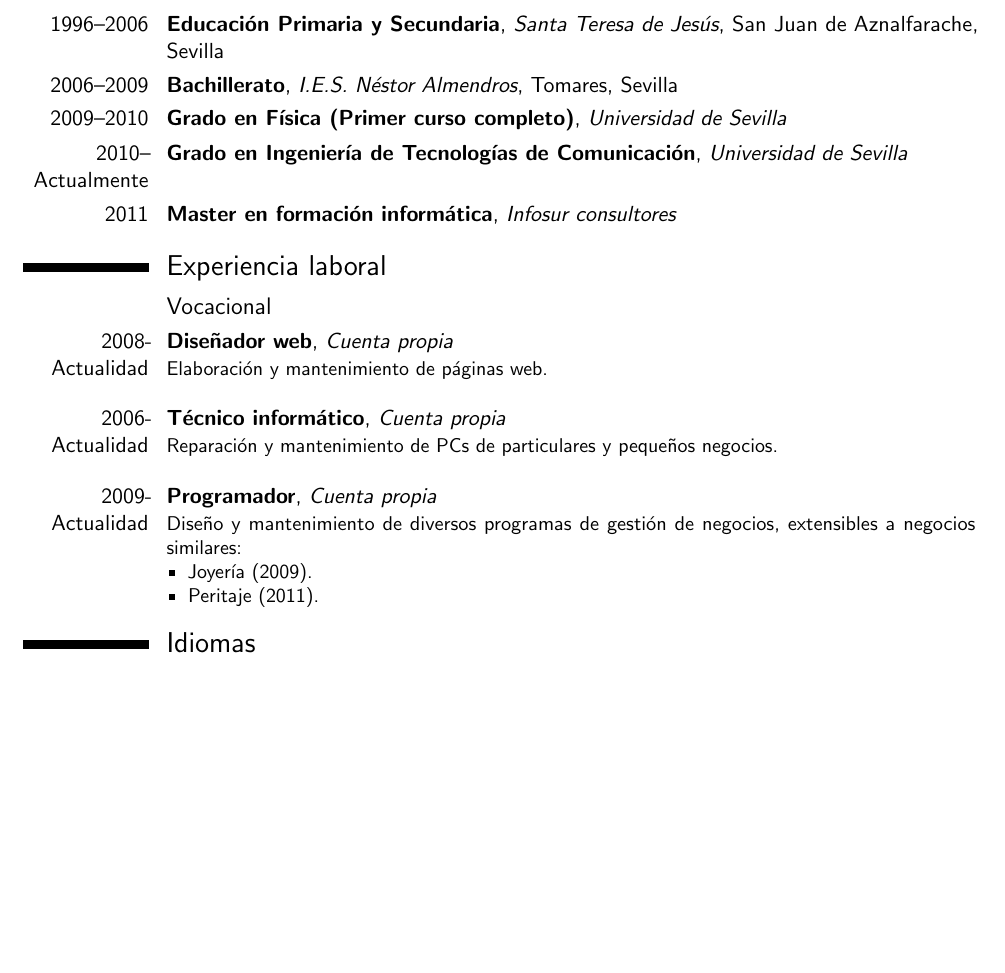
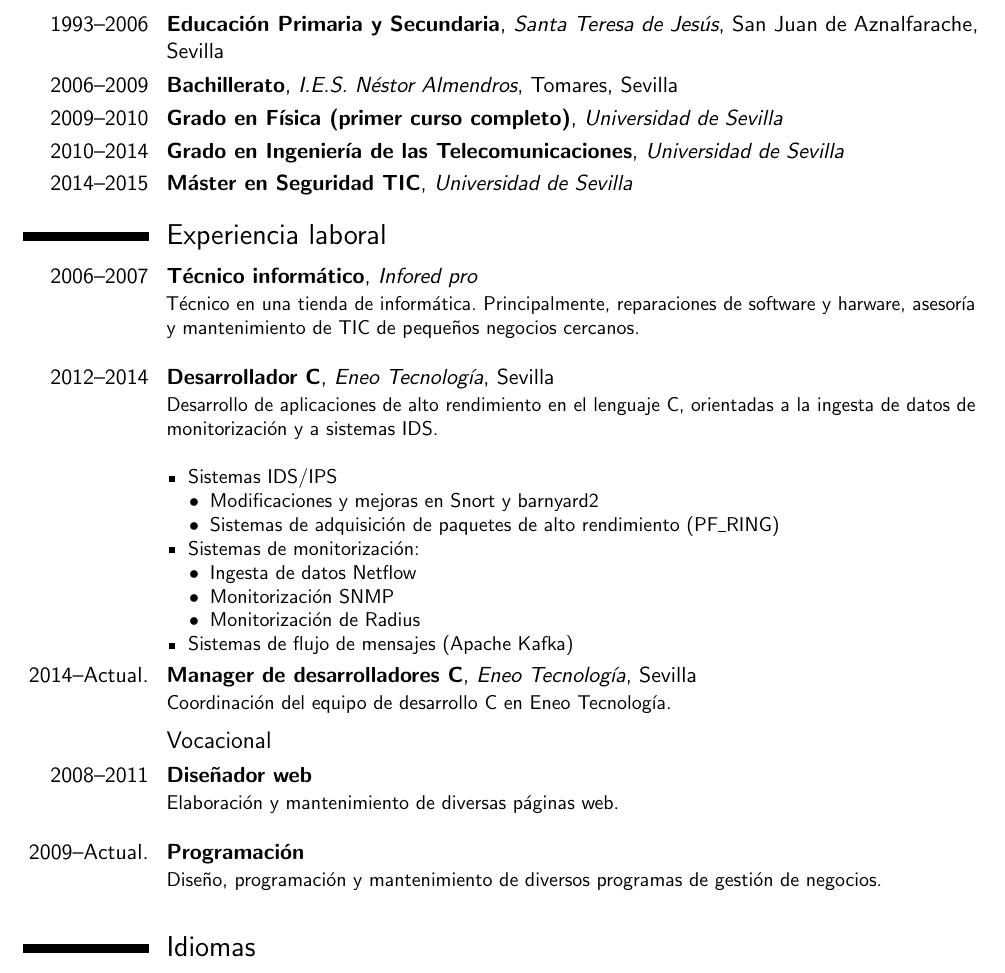
Before and after one commit to eugpermar/curriculum, a LaTeX CV (template.tex): part of page 1 of 2, cut so that both start at the same text, the shorter picture padded with empty space. Compiled offline with pdfLaTeX.

Commit message:
Actualiza experiencia laboral, aficiones, etc

```diff
--- a/template.tex
+++ b/template.tex
@@ -64,12 +64,15 @@
 \maketitle
 
 \section{Educación}
-\cventry{1996--2006}{Educación Primaria y Secundaria}{Santa Teresa de Jesús}{San Juan de Aznalfarache, Sevilla}{}{}  % arguments 3 to 6 can be left empty
+
+\cventry{1993--2006}{Educación Primaria y Secundaria}{Santa Teresa de Jesús}{San Juan de
+Aznalfarache, Sevilla}{}{}  % arguments 3 to 6 can be left empty
 \cventry{2006--2009}{Bachillerato}{I.E.S. Néstor Almendros}{Tomares, Sevilla}{}{}
-\cventry{2009--2010}{Grado en Física (Primer curso completo)}{Universidad de Sevilla}{}{}{}
-\cventry{2010--Actualmente}{Grado en Ingeniería de Tecnologías de Comunicación}{Universidad de
+\cventry{2009--2010}{Grado en Física (primer curso completo)}{Universidad de Sevilla}{}{}{}
+\cventry{2010--2014}{Grado en Ingeniería de las Telecomunicaciones}{Universidad de
 Sevilla}{}{}{}
-\cventry{2011}{Master en formación informática}{Infosur consultores}{}{}{}
+\cventry{2014--2015}{Máster en Seguridad TIC}{Universidad de
+Sevilla}{}{}{}
 
 % \section{Master thesis}
 % \cvline{title}{\emph{Title}}
@@ -78,22 +81,34 @@ Sevilla}{}{}{}
 
 \section{Experiencia laboral}
 % \cventry{year--year}{Job title}{Employer}{City}{}{General description no longer than 1--2 lines.\newline{}
-% \cventry{2006--2007}{Técnico informático}{Infored Pro}{Cuenta propia}{}{Técnico en una tienda de
-% informática. Principalmente, reparaciones de software y harware, asesoría y mantenimiento de PCs de
-% pequeños negocios cercanos.\newline}
+\cventry{2006--2007}{Técnico informático}{Infored pro}{}{}
+{Técnico en una tienda de informática. Principalmente, reparaciones de software y harware,
+asesoría y mantenimiento de TIC de pequeños negocios cercanos.\newline{}}
+\cventry{2012--2014}{Desarrollador C}{Eneo Tecnología}{Sevilla}{}
+{Desarrollo de aplicaciones de alto rendimiento en el lenguaje C, orientadas a la
+ingesta de datos de monitorización y a sistemas IDS.\newline
+\begin{itemize}%
+  \item Sistemas IDS/IPS
+  \begin{itemize}
+    \item Modificaciones y mejoras en Snort y barnyard2
+    \item Sistemas de adquisición de paquetes de alto rendimiento (PF\_RING)
+  \end{itemize}
+  \item Sistemas de monitorización:
+  \begin{itemize}
+    \item Ingesta de datos Netflow
+    \item Monitorización SNMP
+    \item Monitorización de Radius
+  \end{itemize}
+  \item Sistemas de flujo de mensajes (Apache Kafka)
+\end{itemize}}
+\cventry{2014--Actual.}{Manager de desarrolladores C}{Eneo Tecnología}{Sevilla}{}
+{Coordinación del equipo de desarrollo C en Eneo Tecnología.}
+
 \subsection{Vocacional}
-\cventry{2008-Actualidad}{Diseñador web}{Cuenta propia}{}{}{Elaboración y mantenimiento de páginas
-web.\newline}
-\cventry{2006-Actualidad}{Técnico informático}{Cuenta propia}{}{}{Reparación y mantenimiento de
-PCs de particulares y pequeños negocios.\newline}
-\cventry{2009-Actualidad}{Programador}{Cuenta propia}{}{}{Diseño y mantenimiento de diversos
-programas de gestión de negocios, extensibles a negocios similares:
-\begin{itemize}
-    \item Joyería (2009).
-    \item Peritaje (2011).
-\end{itemize}
-}
-
+\cventry{2008--2011}{Diseñador web}{}{}{}
+{Elaboración y mantenimiento de diversas páginas web.\newline{}}
+\cventry{2009--Actual.}{Programación}{}{}{}
+{Diseño, programación y mantenimiento de diversos programas de gestión de negocios.\newline{}}
 
 % \cventry{year--year}{Job title}{Employer}{City}{}{General description no longer than 1--2 lines.\newline{}}%
 % Detailed achievements:%
```
